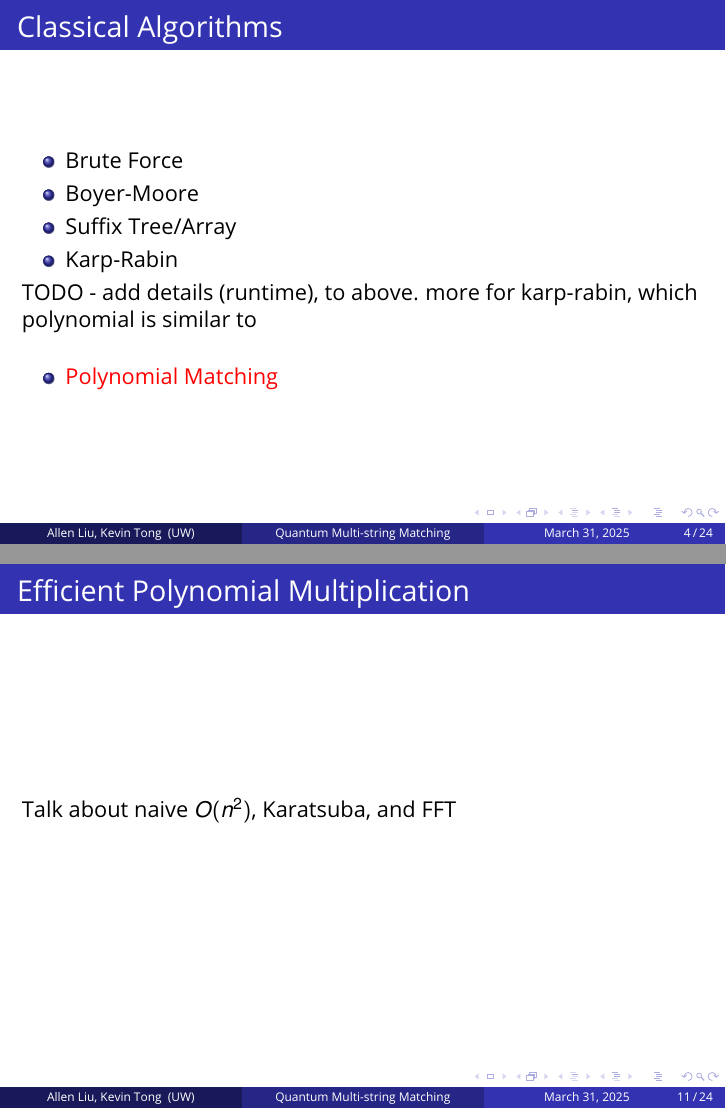
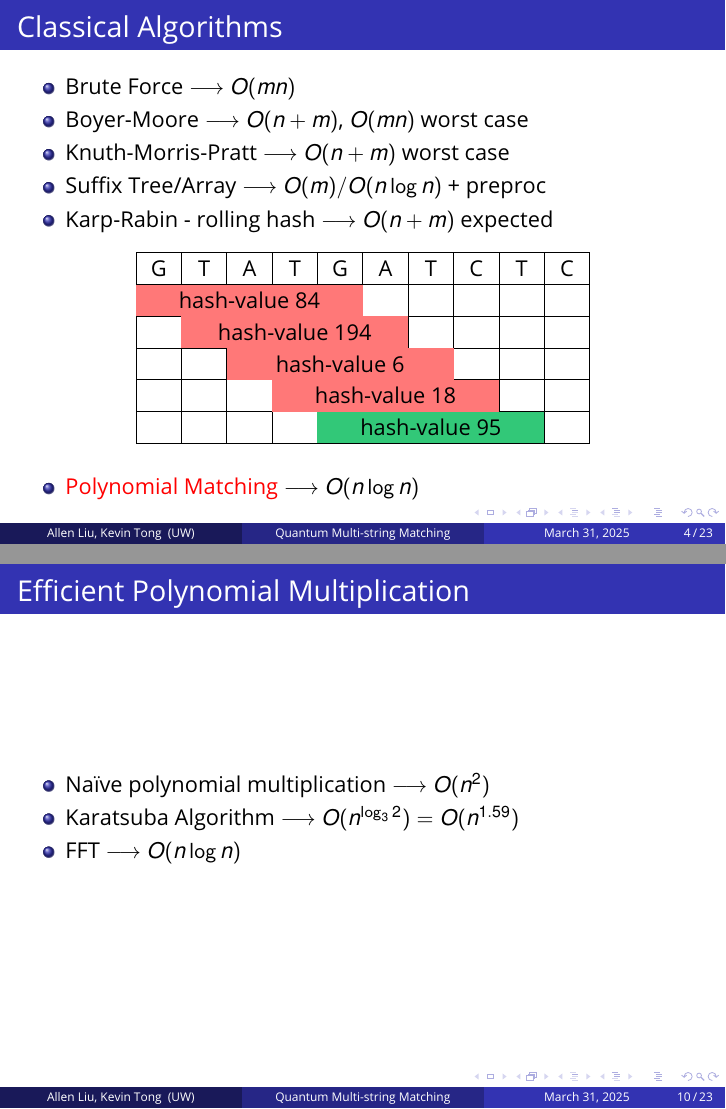
Before and after one commit to KTong821/ece405c-presentation, LaTeX slides (template.tex): pages 4 and 11 of 24 before the commit and pages 4 and 10 of 23 after it, joined at a grey line. Compiled offline with pdfLaTeX.

Commit message:
update slides

```diff
--- a/template.tex
+++ b/template.tex
@@ -26,7 +26,9 @@
 
 
 \usepackage{booktabs} % Allows the use of \toprule, \midrule and \bottomrule for better rules in tables
-
+\usepackage{tikz}
+\usepackage{colortbl}
+\usepackage{array}
 %----------------------------------------------------------------------------------------
 %	SELECT LAYOUT THEME
 %----------------------------------------------------------------------------------------
@@ -213,15 +215,65 @@
 \begin{frame}
     \frametitle{Classical Algorithms}
     \begin{itemize}
-        \item Brute Force
-        \item Boyer-Moore
-        \item Suffix Tree/Array
-        \item Karp-Rabin
+        \item Brute Force $\longrightarrow$ $O(mn)$
+        \item Boyer-Moore $\longrightarrow$ $O(n+m)$, $O(mn)$ worst case
+        \item Knuth-Morris-Pratt $\longrightarrow$ $O(n+m)$ worst case
+        \item Suffix Tree/Array $\longrightarrow$ $O(m)/O(n\log n)$ + preproc
+        \item Karp-Rabin - rolling hash $\longrightarrow$ $O(n+m)$ expected
     \end{itemize}
-    TODO - add details (runtime), to above. more for karp-rabin, which polynomial is similar to
-    \bigskip
+
+    \begin{center}
+
+        \begin{tikzpicture}[scale=0.8, y=0.7cm] % Scaling down the entire diagram with flatter cells
+            % Define colors
+            \definecolor{darkred}{RGB}{255,120,120}
+            \definecolor{green}{RGB}{50,200,120}
+
+            % Grid for cells with 6 rows
+            \draw (0,0) -- (10,0);
+            \draw (0,1) -- (10,1);
+            \draw (0,2) -- (10,2);
+            \draw (0,3) -- (10,3);
+            \draw (0,4) -- (10,4);
+            \draw (0,5) -- (10,5);
+            \draw (0,6) -- (10,6);
+            \draw (0,0) -- (0,6);
+            \draw (1,0) -- (1,6);
+            \draw (2,0) -- (2,6);
+            \draw (3,0) -- (3,6);
+            \draw (4,0) -- (4,6);
+            \draw (5,0) -- (5,6);
+            \draw (6,0) -- (6,6);
+            \draw (7,0) -- (7,6);
+            \draw (8,0) -- (8,6);
+            \draw (9,0) -- (9,6);
+            \draw (10,0) -- (10,6);
+
+            % Add the letters at the top WITHOUT borders
+            \foreach \x/\num in {0.5/G, 1.5/T, 2.5/A, 3.5/T, 4.5/G, 5.5/A, 6.5/T, 7.5/C, 8.5/T, 9.5/C} {
+                    \node at (\x,5.5) {\num};
+                }
+
+            % Fill colors for different cells - one per row
+            \fill[darkred] (0,4) rectangle (5,5); % First hash value
+            \fill[darkred] (1,3) rectangle (6,4); % Second hash value
+            \fill[darkred] (2,2) rectangle (7,3); % Third hash value
+            \fill[darkred] (3,1) rectangle (8,2); % Fourth hash value
+            \fill[green] (4,0) rectangle (9,1); % Fifth hash value
+
+            % Add the hash-value text
+            \node at (2.5,4.5) {hash-value 84};
+            \node at (3.5,3.5) {hash-value 194};
+            \node at (4.5,2.5) {hash-value 6};
+            \node at (5.5,1.5) {hash-value 18};
+            \node at (6.5,0.5) {hash-value 95};
+
+        \end{tikzpicture}
+
+    \end{center}
+
     \begin{itemize}
-        \item \alert{Polynomial Matching}
+        \item \alert{Polynomial Matching} $\longrightarrow$ $O(n\log n)$
     \end{itemize}
 \end{frame}
 
@@ -338,7 +373,11 @@
 \subsection{Efficient Polynomial Multiplication}
 \begin{frame}
     \frametitle{Efficient Polynomial Multiplication}
-    Talk about naive $O(n^2)$, Karatsuba, and FFT
+    \begin{itemize}
+        \item Naïve polynomial multiplication $\longrightarrow$ $O(n^2)$
+        \item Karatsuba Algorithm $\longrightarrow$ $O(n^{\log_3 2}) = O(n^{1.59})$
+        \item FFT $\longrightarrow$ $O(n\log n)$
+    \end{itemize}
 
 \end{frame}
 
```
Also changed, not shown: template.pdf, template.tex (19 more changed lines).
